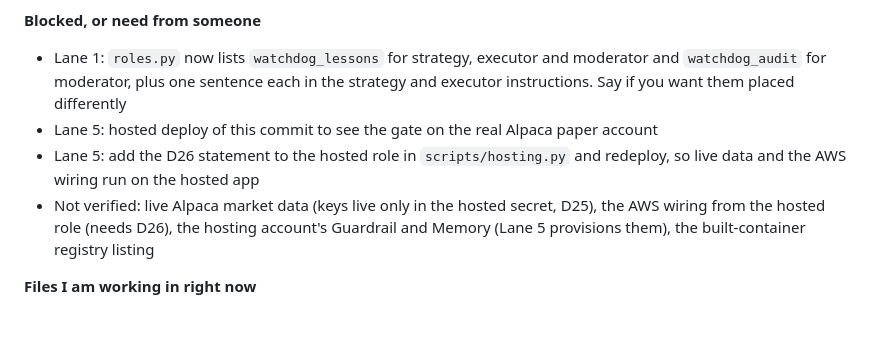
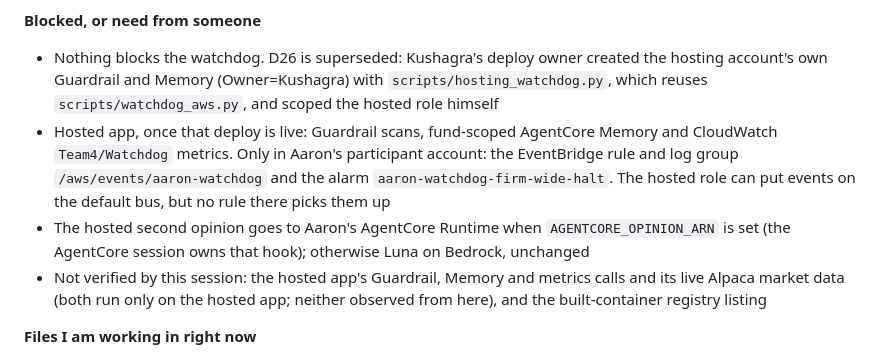
Before and after one commit to mayank-jain632/aws-ai-hackathon, a Markdown page: hub/status/aaron.md, the part around one of its changes. Drawn GitHub-style; blank space fills up the shorter version.

Commit message:
Lane 4: watchdog status blockers corrected (D26 superseded, hosted vs Aaron's account)
Co-Authored-By: Claude Opus 5.5 <noreply@anthropic.com>

```diff
--- a/hub/status/aaron.md
+++ b/hub/status/aaron.md
@@ -71,10 +71,10 @@ What "not produced yet" means on screen: a dashed ring with "?", the reason, and
 - Nothing else in the 15:00 freeze scope. If time allows: run the demo on the hosted canvas once Lane 5 deploys this commit
 
 **Blocked, or need from someone**
-- Lane 1: `roles.py` now lists `watchdog_lessons` for strategy, executor and moderator and `watchdog_audit` for moderator, plus one sentence each in the strategy and executor instructions. Say if you want them placed differently
-- Lane 5: hosted deploy of this commit to see the gate on the real Alpaca paper account
-- Lane 5: add the D26 statement to the hosted role in `scripts/hosting.py` and redeploy, so live data and the AWS wiring run on the hosted app
-- Not verified: live Alpaca market data (keys live only in the hosted secret, D25), the AWS wiring from the hosted role (needs D26), the hosting account's Guardrail and Memory (Lane 5 provisions them), the built-container registry listing
+- Nothing blocks the watchdog. D26 is superseded: Kushagra's deploy owner created the hosting account's own Guardrail and Memory (Owner=Kushagra) with `scripts/hosting_watchdog.py`, which reuses `scripts/watchdog_aws.py`, and scoped the hosted role himself
+- Hosted app, once that deploy is live: Guardrail scans, fund-scoped AgentCore Memory and CloudWatch `Team4/Watchdog` metrics. Only in Aaron's participant account: the EventBridge rule and log group `/aws/events/aaron-watchdog` and the alarm `aaron-watchdog-firm-wide-halt`. The hosted role can put events on the default bus, but no rule there picks them up
+- The hosted second opinion goes to Aaron's AgentCore Runtime when `AGENTCORE_OPINION_ARN` is set (the AgentCore session owns that hook); otherwise Luna on Bedrock, unchanged
+- Not verified by this session: the hosted app's Guardrail, Memory and metrics calls and its live Alpaca market data (both run only on the hosted app; neither observed from here), and the built-container registry listing
 
 **Files I am working in right now**
 - AgentCore Runtime: `backend/app/agentcore/`, `backend/app/routes/agentcore.py`, `backend/tests/test_agentcore.py`, `scripts/agentcore_deploy.py`, `scripts/agentcore_cleanup.py`, `docs/agentcore.md`; one-line hooks in `backend/app/watchdog/opinion.py` and `backend/app/main.py`
```
Also changed, not shown: other parts of hub/status/aaron.md (+1 -1 lines).
